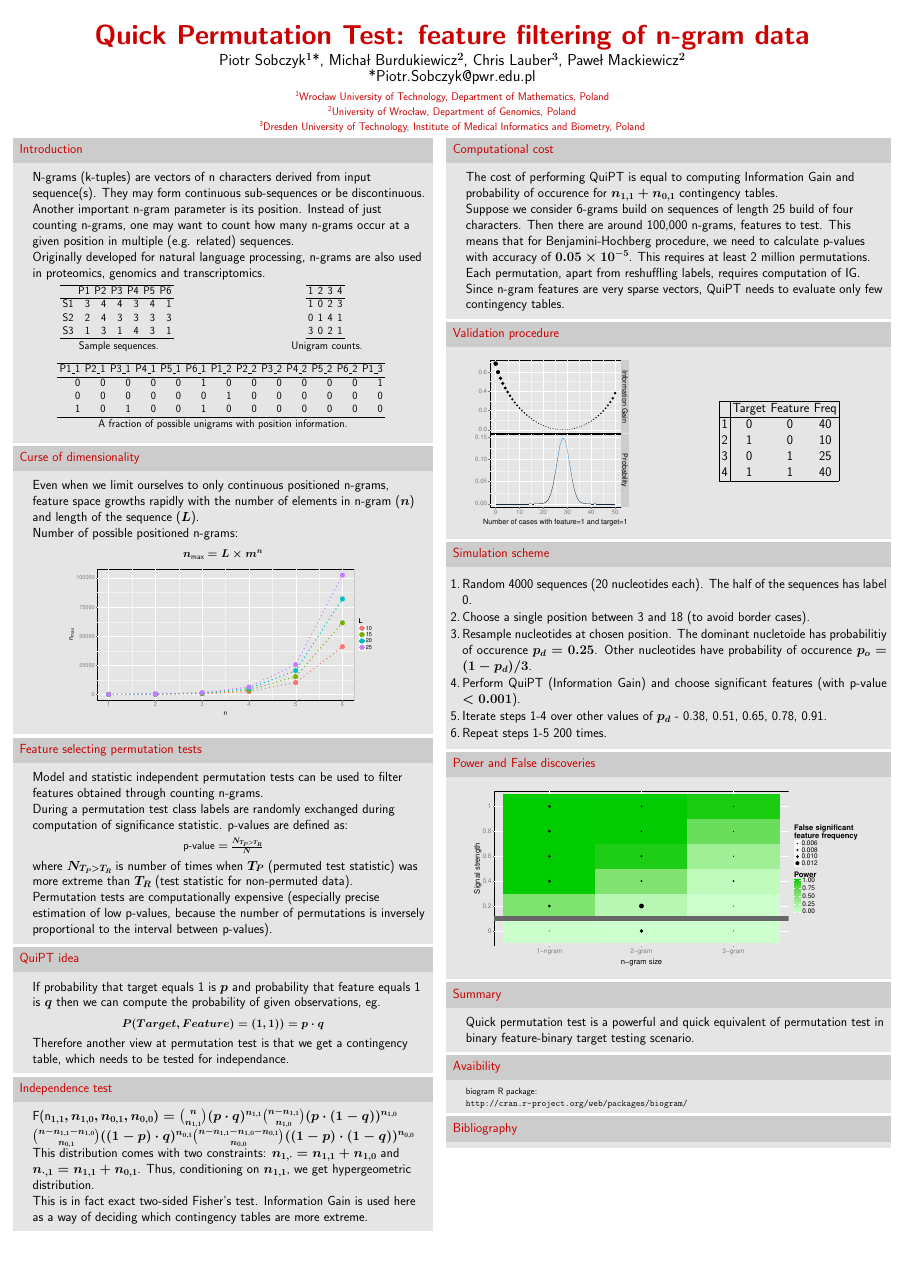
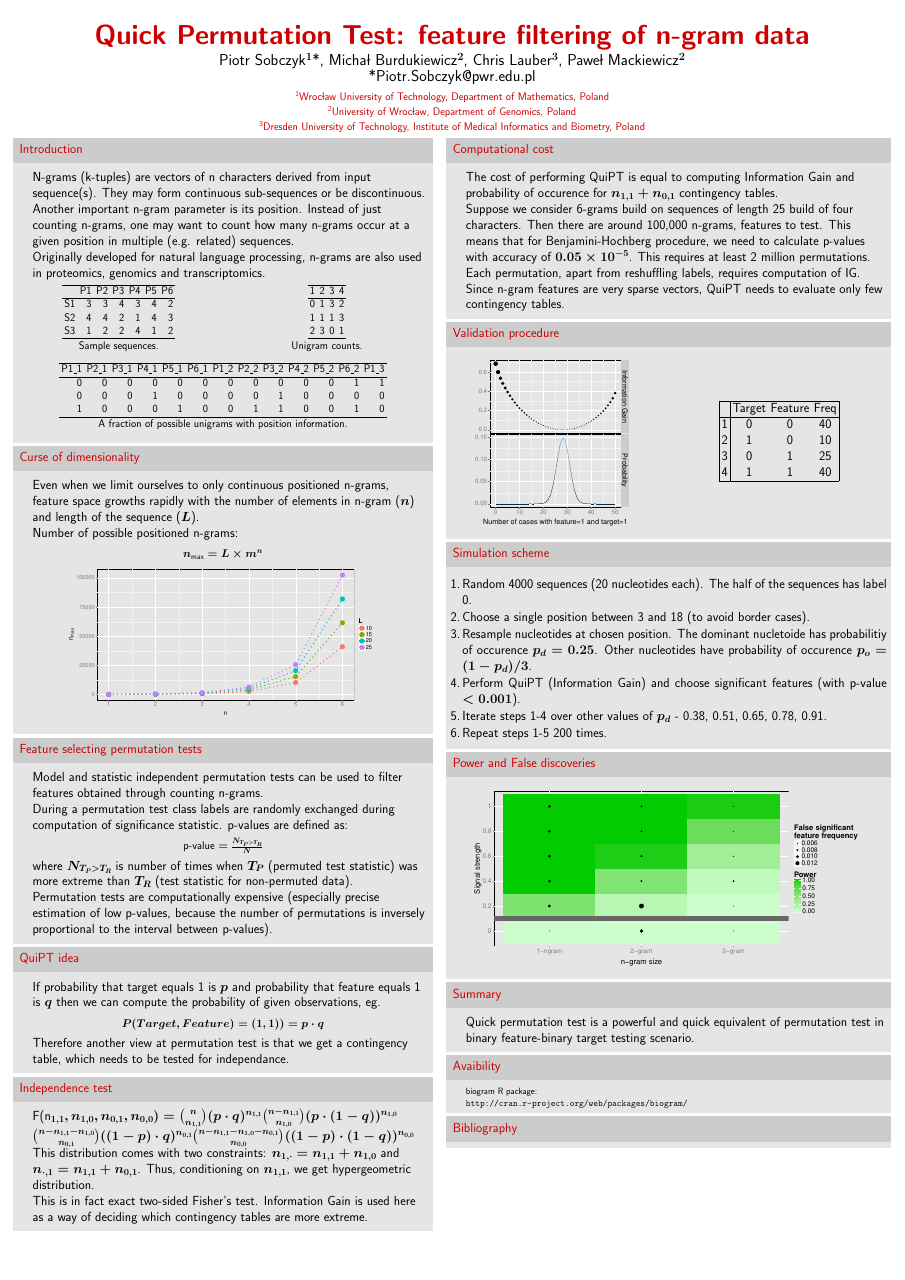
Before and after one commit to michbur/recomb2015, a LaTeX poster (biogram_poster.tex): the whole page. The pictures show the PDF file biogram_poster.pdf that the author committed with the source.

Commit message:
parsed poster

```diff
--- a/biogram_poster.tex
+++ b/biogram_poster.tex
@@ -151,17 +151,17 @@ Originally developed for natural language processing, n-grams are also used in p
 \small{
        \begin{columns}[c] % the "c" option specifies center vertical alignment
     \column{.5\textwidth}
-% latex table generated in R 3.1.2 by xtable 1.7-4 package
-% Wed Apr  8 21:21:12 2015
+% latex table generated in R 3.1.3 by xtable 1.7-4 package
+% Wed Apr 08 22:29:25 2015
 \begin{table}[ht]
 \centering
 \begin{tabular}{rrrrrrr}
   \hline
  & P1 & P2 & P3 & P4 & P5 & P6 \\
   \hline
-S1 & 3 & 4 & 4 & 3 & 4 & 1 \\
-  S2 & 2 & 4 & 3 & 3 & 3 & 3 \\
-  S3 & 1 & 3 & 1 & 4 & 3 & 1 \\
+S1 & 3 & 3 & 4 & 3 & 4 & 2 \\
+  S2 & 4 & 4 & 2 & 1 & 4 & 3 \\
+  S3 & 1 & 2 & 2 & 4 & 1 & 2 \\
    \hline
 \end{tabular}
 \caption{Sample sequences.}
@@ -192,17 +192,17 @@ S1 & 3 & 4 & 4 & 3 & 4 & 1 \\
 
     \end{columns}
 
-% latex table generated in R 3.1.2 by xtable 1.7-4 package
-% Wed Apr  8 21:21:12 2015
+% latex table generated in R 3.1.3 by xtable 1.7-4 package
+% Wed Apr 08 22:29:25 2015
 \begin{table}[ht]
 \centering
 \begin{tabular}{rrrrrrrrrrrrr}
   \hline
 P1\_1 & P2\_1 & P3\_1 & P4\_1 & P5\_1 & P6\_1 & P1\_2 & P2\_2 & P3\_2 & P4\_2 & P5\_2 & P6\_2 & P1\_3 \\
   \hline
-0 & 0 & 0 & 0 & 0 & 1 & 0 & 0 & 0 & 0 & 0 & 0 & 1 \\
-  0 & 0 & 0 & 0 & 0 & 0 & 1 & 0 & 0 & 0 & 0 & 0 & 0 \\
-  1 & 0 & 1 & 0 & 0 & 1 & 0 & 0 & 0 & 0 & 0 & 0 & 0 \\
+0 & 0 & 0 & 0 & 0 & 0 & 0 & 0 & 0 & 0 & 0 & 1 & 1 \\
+  0 & 0 & 0 & 1 & 0 & 0 & 0 & 0 & 1 & 0 & 0 & 0 & 0 \\
+  1 & 0 & 0 & 0 & 1 & 0 & 0 & 1 & 1 & 0 & 0 & 1 & 0 \\
    \hline
 \end{tabular}
 \caption{A fraction of possible unigrams with position information.}
```
Also changed, not shown: biogram_poster.pdf, biogram_poster.tex (14 more changed lines).
